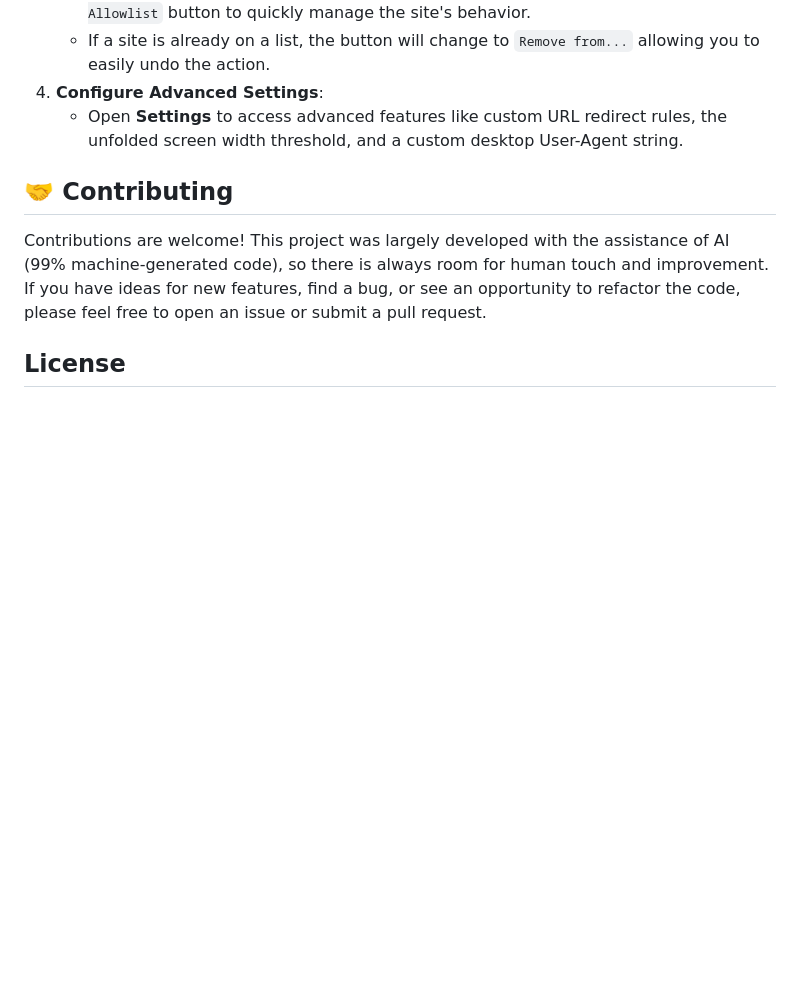
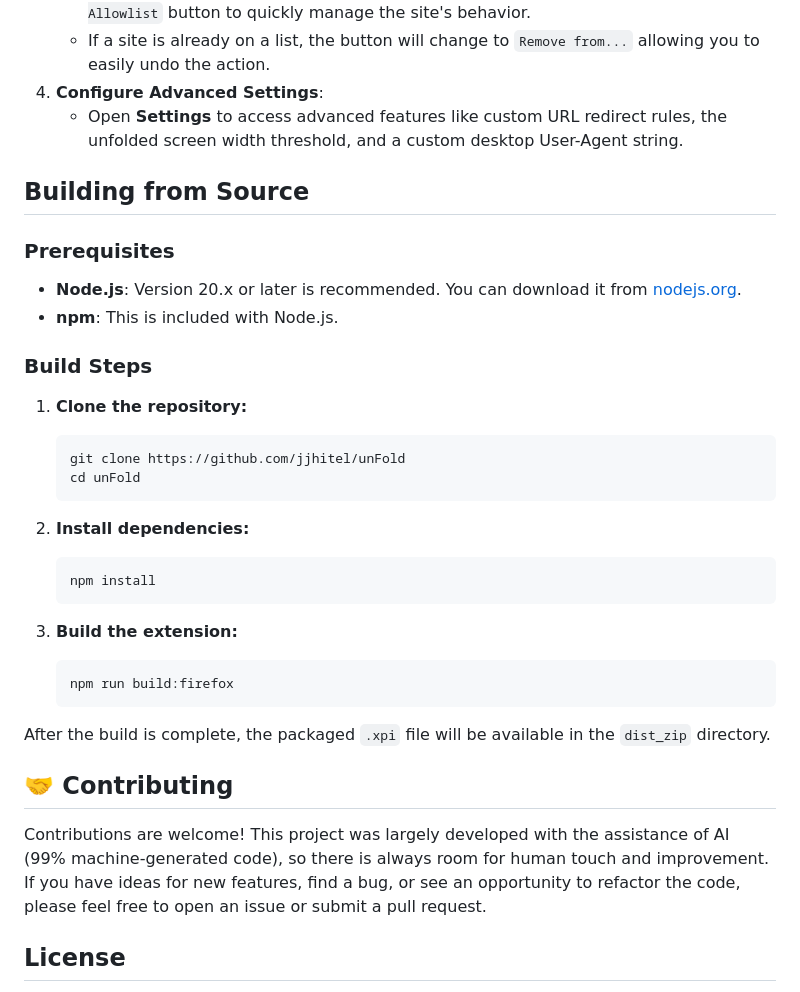
Before and after one commit to jjhitel/unFold, a Markdown page: README.md, the part around the change. GitHub-like rendering; blank space fills up the shorter version.

````diff
--- a/README.md
+++ b/README.md
@@ -38,6 +38,33 @@ It intelligently injects a desktop User-Agent when the screen is unfolded to mak
 4.  **Configure Advanced Settings**:
     * Open **Settings** to access advanced features like custom URL redirect rules, the unfolded screen width threshold, and a custom desktop User-Agent string.
 
+## Building from Source
+
+### Prerequisites
+
+* **Node.js**: Version 20.x or later is recommended. You can download it from [nodejs.org](https://nodejs.org/).
+* **npm**: This is included with Node.js.
+
+### Build Steps
+
+1.  **Clone the repository:**
+    ```bash
+    git clone https://github.com/jjhitel/unFold
+    cd unFold
+    ```
+
+2.  **Install dependencies:**
+    ```bash
+    npm install
+    ```
+
+3.  **Build the extension:**
+    ```bash
+    npm run build:firefox
+    ```
+
+After the build is complete, the packaged `.xpi` file will be available in the `dist_zip` directory.
+
 ## 🤝 Contributing
 
 Contributions are welcome! This project was largely developed with the assistance of AI (99% machine-generated code), so there is always room for human touch and improvement. If you have ideas for new features, find a bug, or see an opportunity to refactor the code, please feel free to open an issue or submit a pull request.
````
